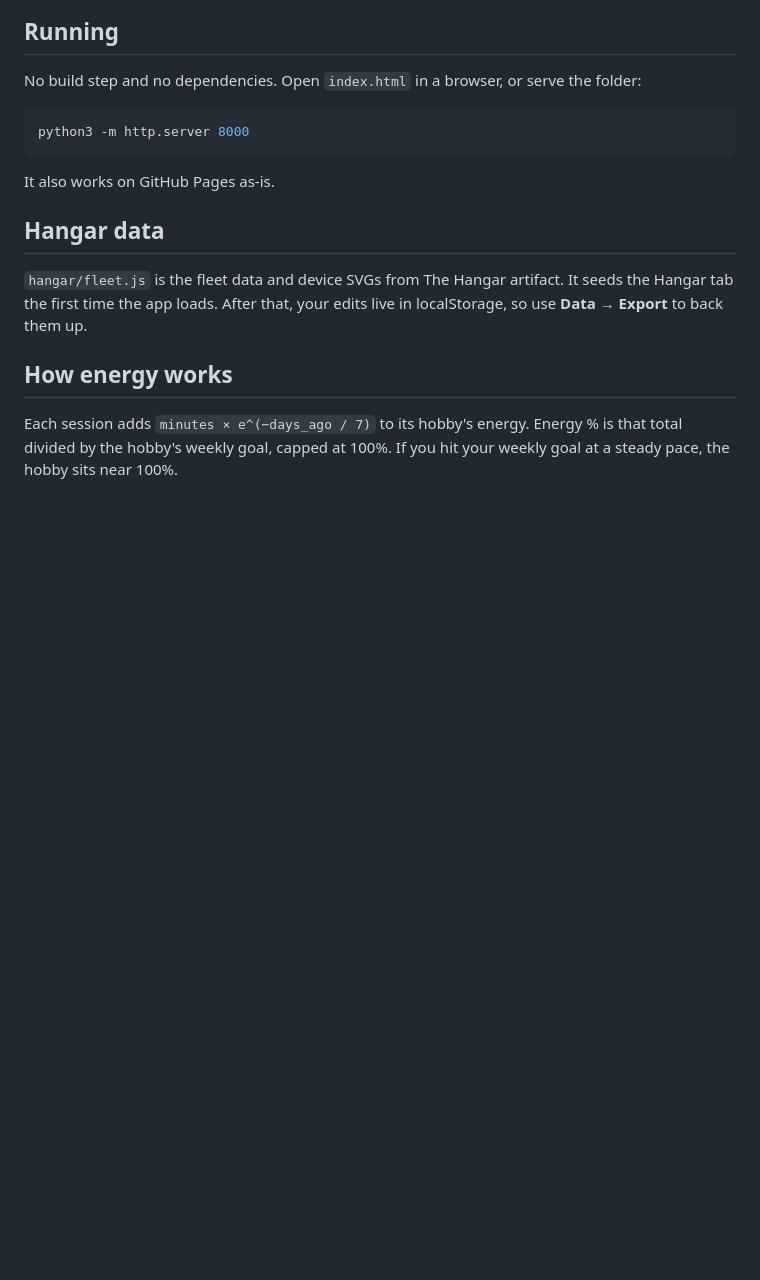
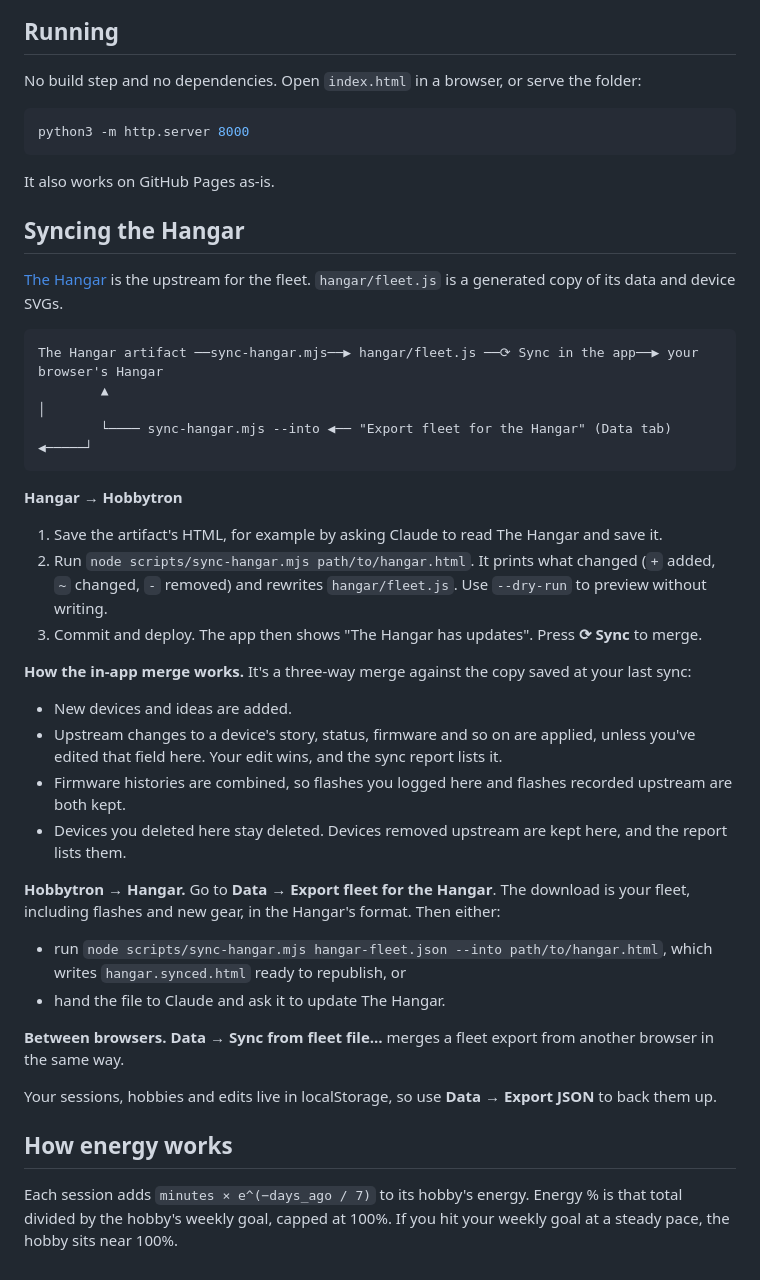
Before and after one commit to robertcedwards/Hobbytron-3000, a Markdown page: README.md, the part around one of its changes. GitHub-like rendering; blank space fills up the shorter version.

````diff
--- a/README.md
+++ b/README.md
@@ -30,9 +30,37 @@ python3 -m http.server 8000
 
 It also works on GitHub Pages as-is.
 
-## Hangar data
+## Syncing the Hangar
 
-`hangar/fleet.js` is the fleet data and device SVGs from The Hangar artifact. It seeds the Hangar tab the first time the app loads. After that, your edits live in localStorage, so use **Data → Export** to back them up.
+[The Hangar](https://claude.ai/artifact/LUBUXLJSEkgiBoxzNfSJ5N) is the upstream for the fleet. `hangar/fleet.js` is a generated copy of its data and device SVGs.
+
+```
+The Hangar artifact ──sync-hangar.mjs──▶ hangar/fleet.js ──⟳ Sync in the app──▶ your browser's Hangar
+        ▲                                                                              │
+        └──── sync-hangar.mjs --into ◀── "Export fleet for the Hangar" (Data tab) ◀─────┘
+```
+
+**Hangar → Hobbytron**
+
+1. Save the artifact's HTML, for example by asking Claude to read The Hangar and save it.
+2. Run `node scripts/sync-hangar.mjs path/to/hangar.html`. It prints what changed (`+` added, `~` changed, `-` removed) and rewrites `hangar/fleet.js`. Use `--dry-run` to preview without writing.
+3. Commit and deploy. The app then shows "The Hangar has updates". Press **⟳ Sync** to merge.
+
+**How the in-app merge works.** It's a three-way merge against the copy saved at your last sync:
+
+- New devices and ideas are added.
+- Upstream changes to a device's story, status, firmware and so on are applied, unless you've edited that field here. Your edit wins, and the sync report lists it.
+- Firmware histories are combined, so flashes you logged here and flashes recorded upstream are both kept.
+- Devices you deleted here stay deleted. Devices removed upstream are kept here, and the report lists them.
+
+**Hobbytron → Hangar.** Go to **Data → Export fleet for the Hangar**. The download is your fleet, including flashes and new gear, in the Hangar's format. Then either:
+
+- run `node scripts/sync-hangar.mjs hangar-fleet.json --into path/to/hangar.html`, which writes `hangar.synced.html` ready to republish, or
+- hand the file to Claude and ask it to update The Hangar.
+
+**Between browsers.** **Data → Sync from fleet file…** merges a fleet export from another browser in the same way.
+
+Your sessions, hobbies and edits live in localStorage, so use **Data → Export JSON** to back them up.
 
 ## How energy works
 
````
Also changed, not shown: other parts of README.md (+1 -1 lines), docs/screenshot.png, 5 other files.
